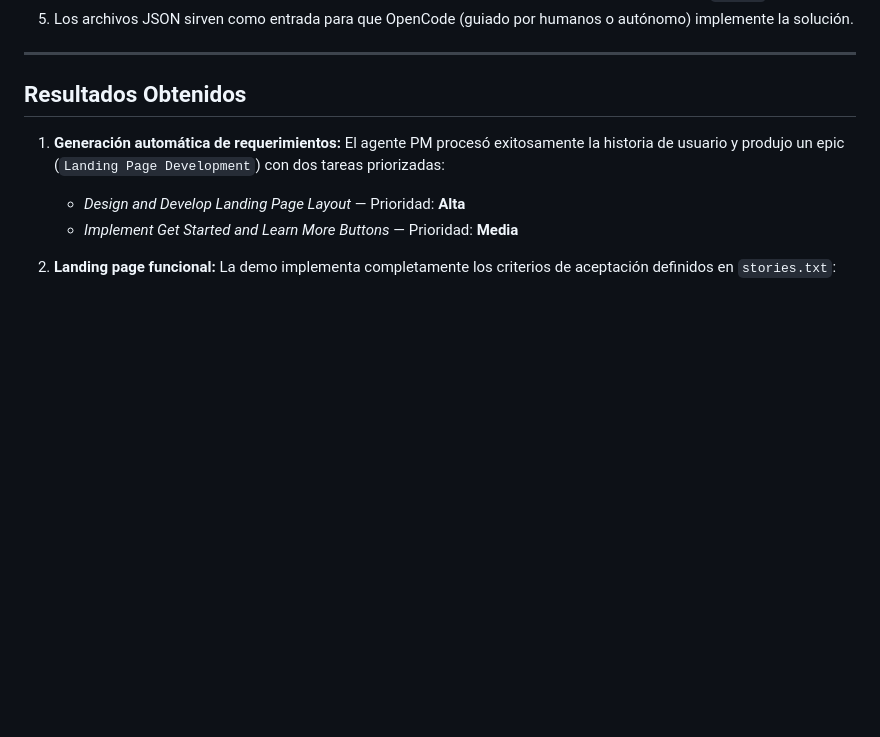
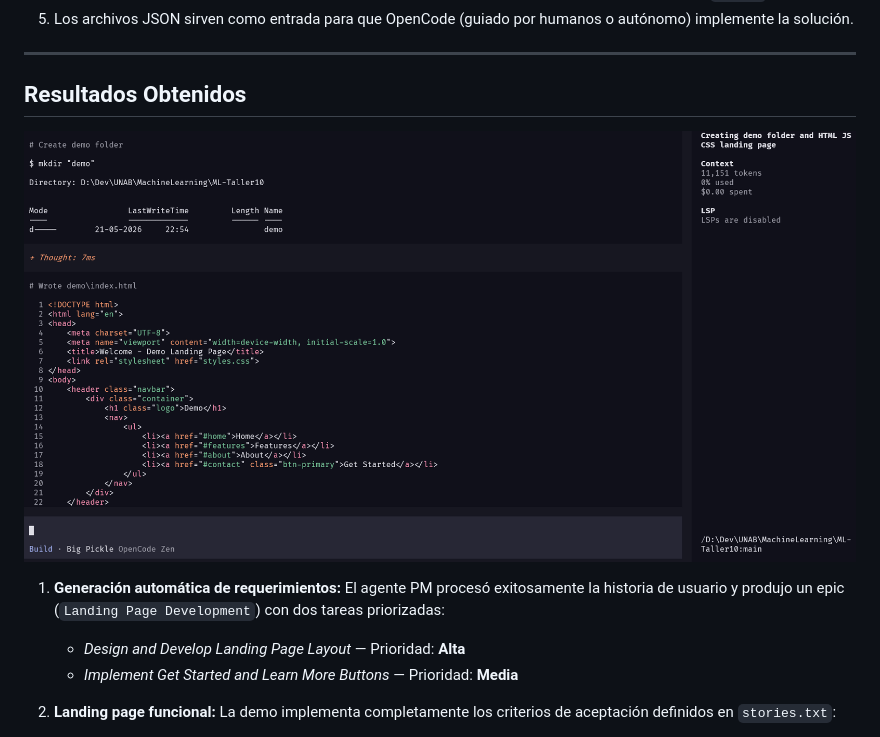
Before and after one commit to ViktorNR/ML-Taller10, a Markdown page: README.md, the part around the change. GitHub-like rendering; pictures changed too: evidencia/chat-opencode.png (added); blank space fills up the shorter version.

Commit message:
Evidencia

```diff
--- a/README.md
+++ b/README.md
@@ -75,6 +75,9 @@ El objetivo es demostrar un pipeline donde una necesidad expresada en lenguaje n
 
 ## Resultados Obtenidos
 
+![Screenshot](evidencia/chat-opencode.png)
+
+
 1. **Generación automática de requerimientos:** El agente PM procesó exitosamente la historia de usuario y produjo un epic (`Landing Page Development`) con dos tareas priorizadas:
    - *Design and Develop Landing Page Layout* — Prioridad: **Alta**
    - *Implement Get Started and Learn More Buttons* — Prioridad: **Media**
```
